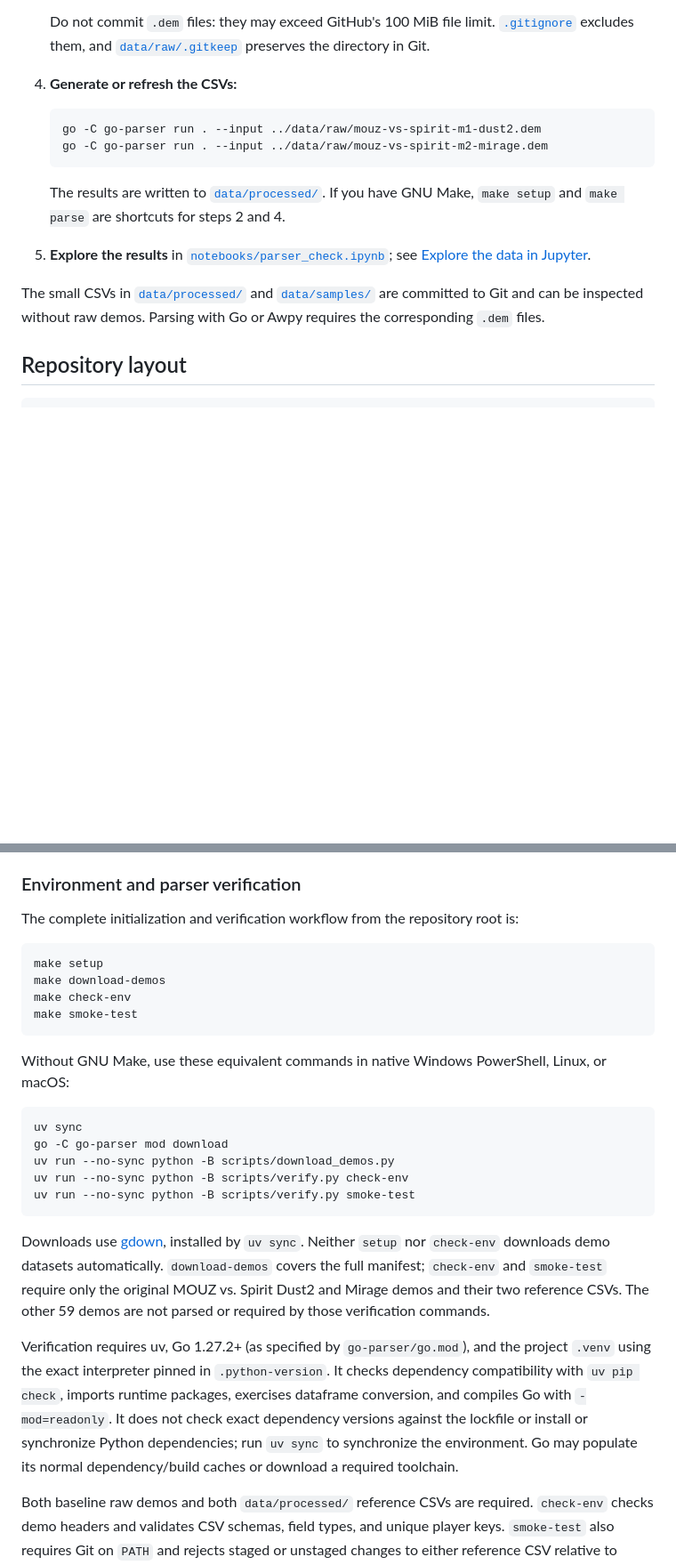
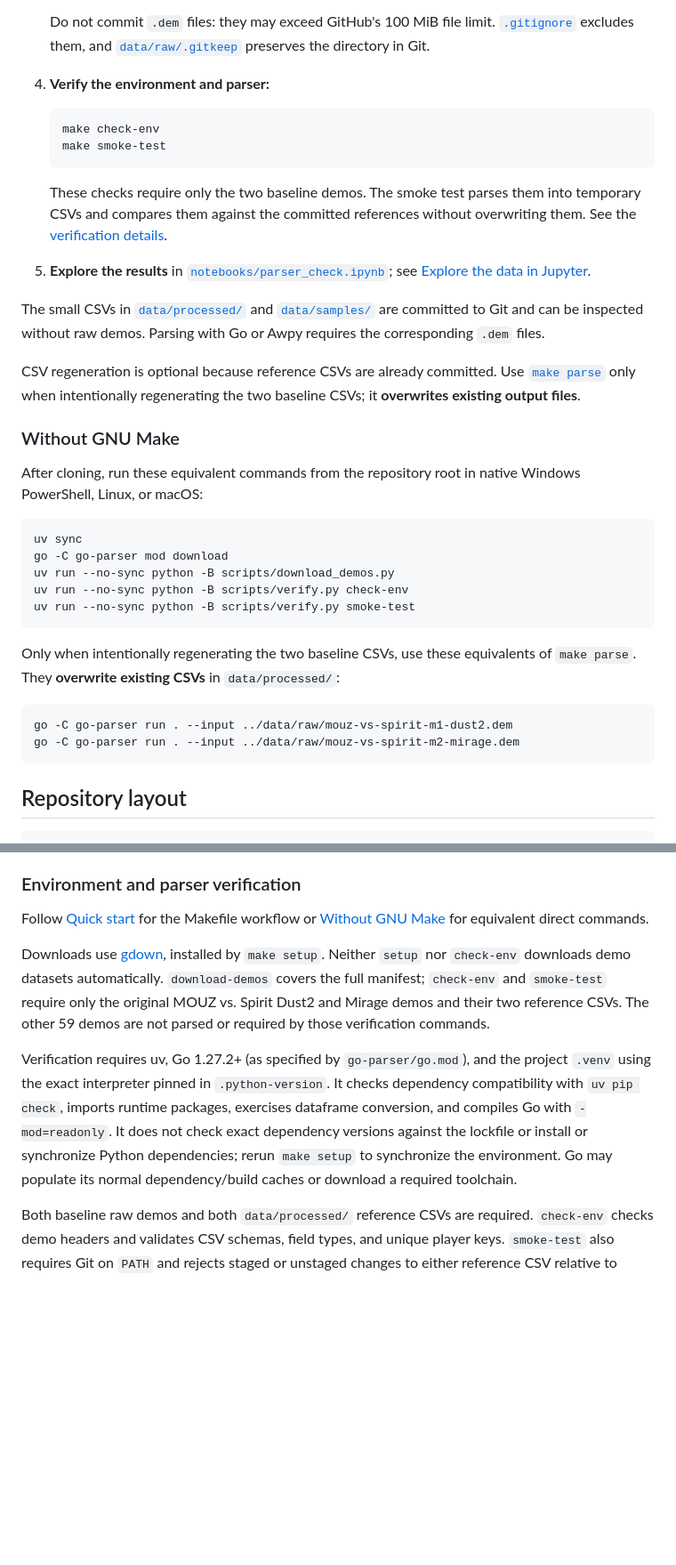
Before and after one commit to 00riddle00/cs2-rop, a Markdown page: README.md, 2 parts joined by grey strips. Shown at 89% size. GitHub-like rendering; blank space fills up the shorter version.

Commit message:
Reorganize README to prioritize Makefile commands.

````diff
--- a/README.md
+++ b/README.md
@@ -126,15 +129,17 @@ Windows users can obtain Git from [Git for Windows](https://git-scm.com/download
    [`.gitignore`](./.gitignore) excludes them, and
    [`data/raw/.gitkeep`](./data/raw/.gitkeep) preserves the directory in Git.
 
-4. **Generate or refresh the CSVs:**
+4. **Verify the environment and parser:**
 
-   ```bash
-   go -C go-parser run . --input ../data/raw/mouz-vs-spirit-m1-dust2.dem
-   go -C go-parser run . --input ../data/raw/mouz-vs-spirit-m2-mirage.dem
+   ```text
+   make check-env
+   make smoke-test
    ```
 
-   The results are written to [`data/processed/`](./data/processed/). If you have GNU
-   Make, `make setup` and `make parse` are shortcuts for steps 2 and 4.
+   These checks require only the two baseline demos. The smoke test parses them into
+   temporary CSVs and compares them against the committed references without
+   overwriting them. See the
+   [verification details](#environment-and-parser-verification).
 
 5. **Explore the results** in
    [`notebooks/parser_check.ipynb`](./notebooks/parser_check.ipynb); see [Explore the
@@ -143,6 +148,31 @@ Windows users can obtain Git from [Git for Windows](https://git-scm.com/download
 The small CSVs in [`data/processed/`](./data/processed/) and
 [`data/samples/`](./data/samples/) are committed to Git and can be inspected without raw
 demos. Parsing with Go or Awpy requires the corresponding `.dem` files.
+
+CSV regeneration is optional because reference CSVs are already committed. Use
+[`make parse`](#parse-demos-with-go) only when intentionally regenerating the two
+baseline CSVs; it **overwrites existing output files**.
+
+### Without GNU Make
+
+After cloning, run these equivalent commands from the repository root in native
+Windows PowerShell, Linux, or macOS:
+
+```text
+uv sync
+go -C go-parser mod download
+uv run --no-sync python -B scripts/download_demos.py
+uv run --no-sync python -B scripts/verify.py check-env
+uv run --no-sync python -B scripts/verify.py smoke-test
+```
+
+Only when intentionally regenerating the two baseline CSVs, use these equivalents
+of `make parse`. They **overwrite existing CSVs** in `data/processed/`:
+
+```text
+go -C go-parser run . --input ../data/raw/mouz-vs-spirit-m1-dust2.dem
+go -C go-parser run . --input ../data/raw/mouz-vs-spirit-m2-mirage.dem
+```
 
 ## Repository layout
 
@@ -261,27 +303,10 @@ uv run black .
 
 ### Environment and parser verification
 
-The complete initialization and verification workflow from the repository root is:
+Follow [Quick start](#quick-start) for the Makefile workflow or
+[Without GNU Make](#without-gnu-make) for equivalent direct commands.
 
-```text
-make setup
-make download-demos
-make check-env
-make smoke-test
-```
-
-Without GNU Make, use these equivalent commands in native Windows PowerShell, Linux, or
-macOS:
-
-```text
-uv sync
-go -C go-parser mod download
-uv run --no-sync python -B scripts/download_demos.py
-uv run --no-sync python -B scripts/verify.py check-env
-uv run --no-sync python -B scripts/verify.py smoke-test
-```
-
-Downloads use [gdown](https://github.com/wkentaro/gdown), installed by `uv sync`.
+Downloads use [gdown](https://github.com/wkentaro/gdown), installed by `make setup`.
 Neither `setup` nor `check-env` downloads demo datasets automatically.
 `download-demos` covers the full manifest; `check-env` and `smoke-test` require only
 the original MOUZ vs. Spirit Dust2 and Mirage demos and their two reference CSVs.
@@ -292,7 +317,7 @@ project `.venv` using the exact interpreter pinned in `.python-version`. It chec
 dependency compatibility with `uv pip check`, imports runtime packages, exercises
 dataframe conversion, and compiles Go with `-mod=readonly`. It does not check exact
 dependency versions against the lockfile or install or synchronize Python dependencies;
-run `uv sync` to synchronize the environment. Go may populate its normal
+rerun `make setup` to synchronize the environment. Go may populate its normal
 dependency/build caches or download a required toolchain.
 
 Both baseline raw demos and both `data/processed/` reference CSVs are required. `check-env`
````
Also changed, not shown: other parts of README.md (+33 -16 lines).
